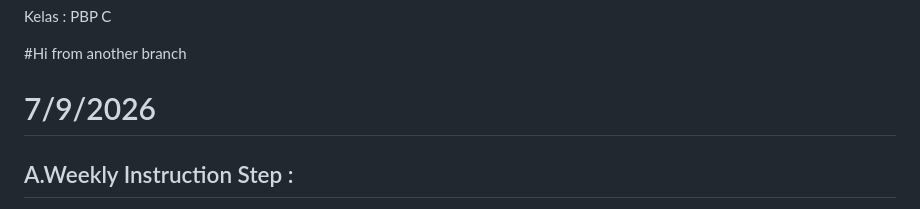
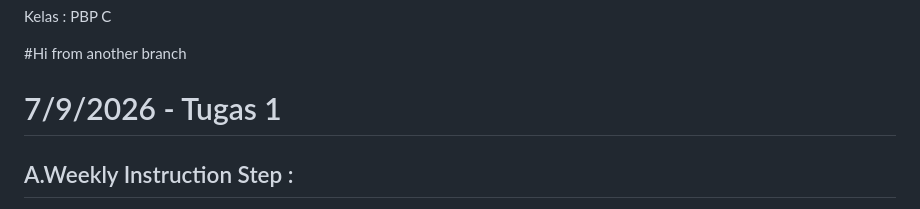
Before and after one commit to ke-Vyn/myportofolio, a Markdown page: README.md, the part around the change. GitHub-like rendering.

Commit message:
docs: README minor fix

```diff
--- a/README.md
+++ b/README.md
@@ -6,7 +6,7 @@ Kelas : PBP C
 
 #Hi from another branch
 
-# 7/9/2026
+# 7/9/2026 - Tugas 1
 ## A.Weekly Instruction Step :
 1. Clone this repository
     git clone https://github.com/ke-Vyn/myportofolio.git
```
